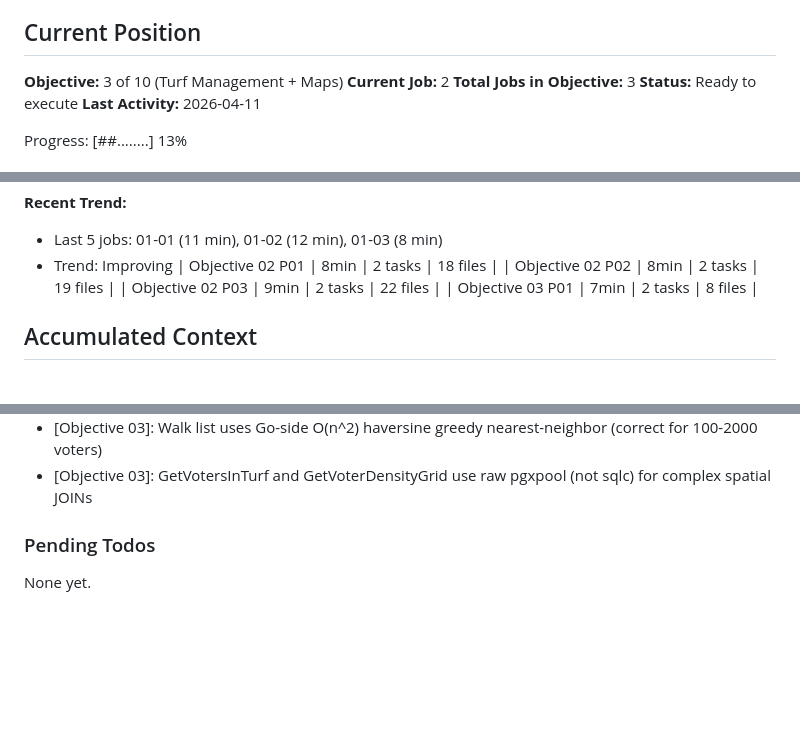
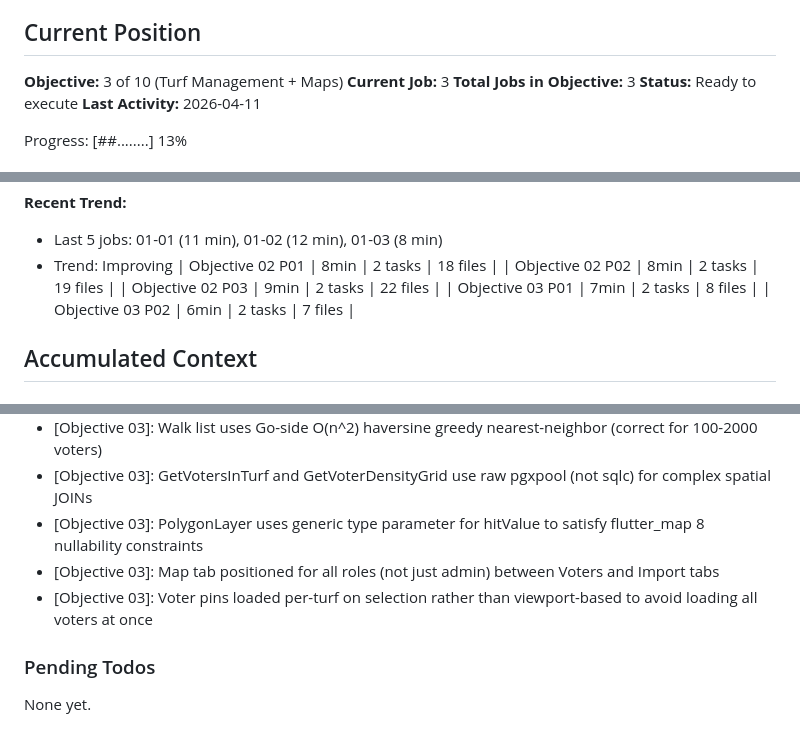
Before and after one commit to AO-Cyber-Systems/navigators, a Markdown page: .planning/STATE.md, 3 parts joined by grey strips. Rendered like a GitHub page; blank space fills up the shorter version.

Commit message:
docs(03-02): complete Flutter map UI TRD
- Add execution summary with task evidence and validation gates
- Update STATE.md with decisions and metrics
- Mark TURF-04 requirement complete in REQUIREMENTS.md

Co-Authored-By: Claude Opus 4.6 (1M context) <noreply@anthropic.com>

```diff
--- a/.planning/STATE.md
+++ b/.planning/STATE.md
@@ -10,7 +10,7 @@ See: .planning/PROJECT.md (updated 2026-04-10)
 ## Current Position
 
 **Objective:** 3 of 10 (Turf Management + Maps)
-**Current Job:** 2
+**Current Job:** 3
 **Total Jobs in Objective:** 3
 **Status:** Ready to execute
 **Last Activity:** 2026-04-11
@@ -37,6 +37,7 @@ Progress: [##........] 13%
 | Objective 02 P02 | 8min | 2 tasks | 19 files |
 | Objective 02 P03 | 9min | 2 tasks | 22 files |
 | Objective 03 P01 | 7min | 2 tasks | 8 files |
+| Objective 03 P02 | 6min | 2 tasks | 7 files |
 
 ## Accumulated Context
 
@@ -68,6 +69,9 @@ Recent decisions affecting current work:
 - [Objective 03]: sqlc spatial columns return interface{} -- use toFloat64 helper for safe type assertion
 - [Objective 03]: Walk list uses Go-side O(n^2) haversine greedy nearest-neighbor (correct for 100-2000 voters)
 - [Objective 03]: GetVotersInTurf and GetVoterDensityGrid use raw pgxpool (not sqlc) for complex spatial JOINs
+- [Objective 03]: PolygonLayer uses generic type parameter <String> for hitValue to satisfy flutter_map 8 nullability constraints
+- [Objective 03]: Map tab positioned for all roles (not just admin) between Voters and Import tabs
+- [Objective 03]: Voter pins loaded per-turf on selection rather than viewport-based to avoid loading all voters at once
 
 ### Pending Todos
 
```
Also changed, not shown: .planning/REQUIREMENTS.md (+2 -2 lines), 1 other file.
